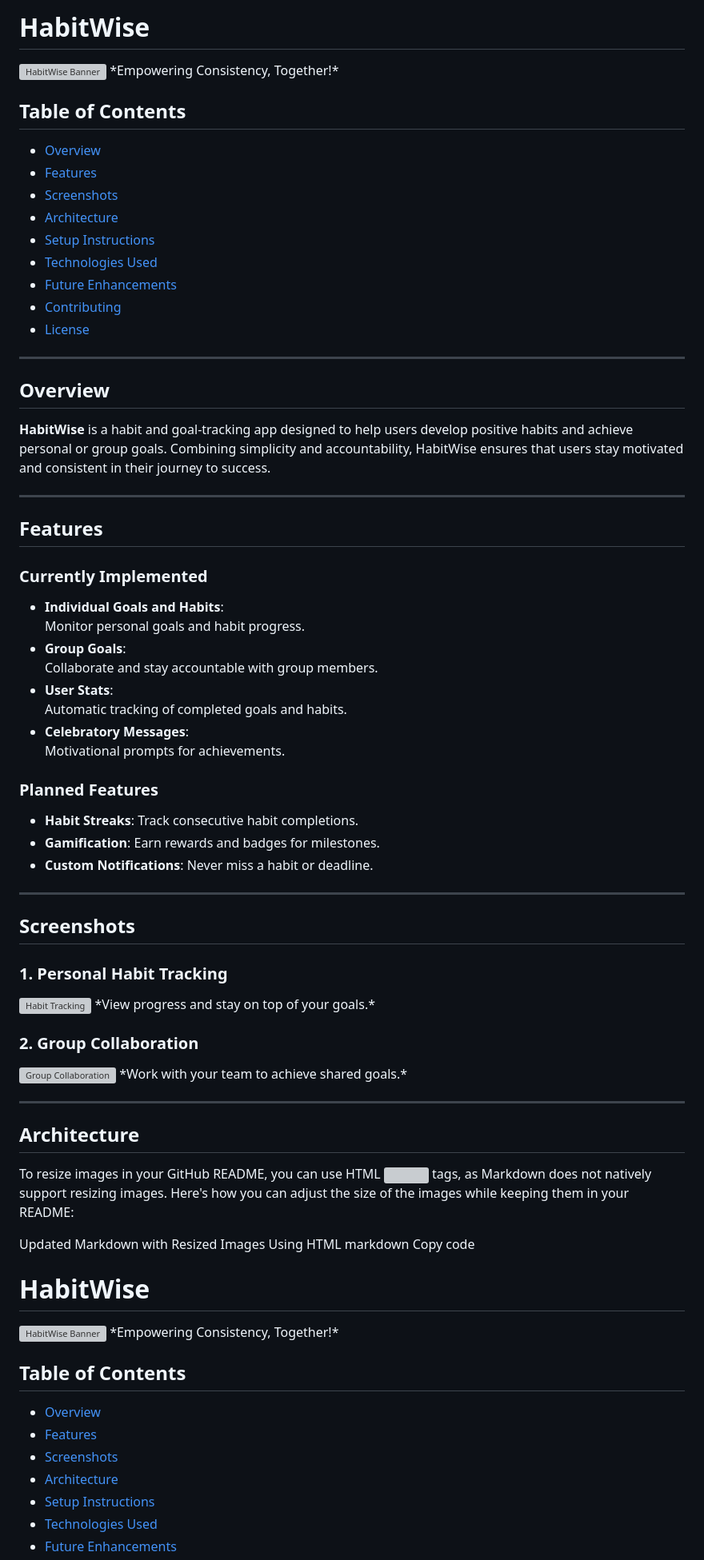
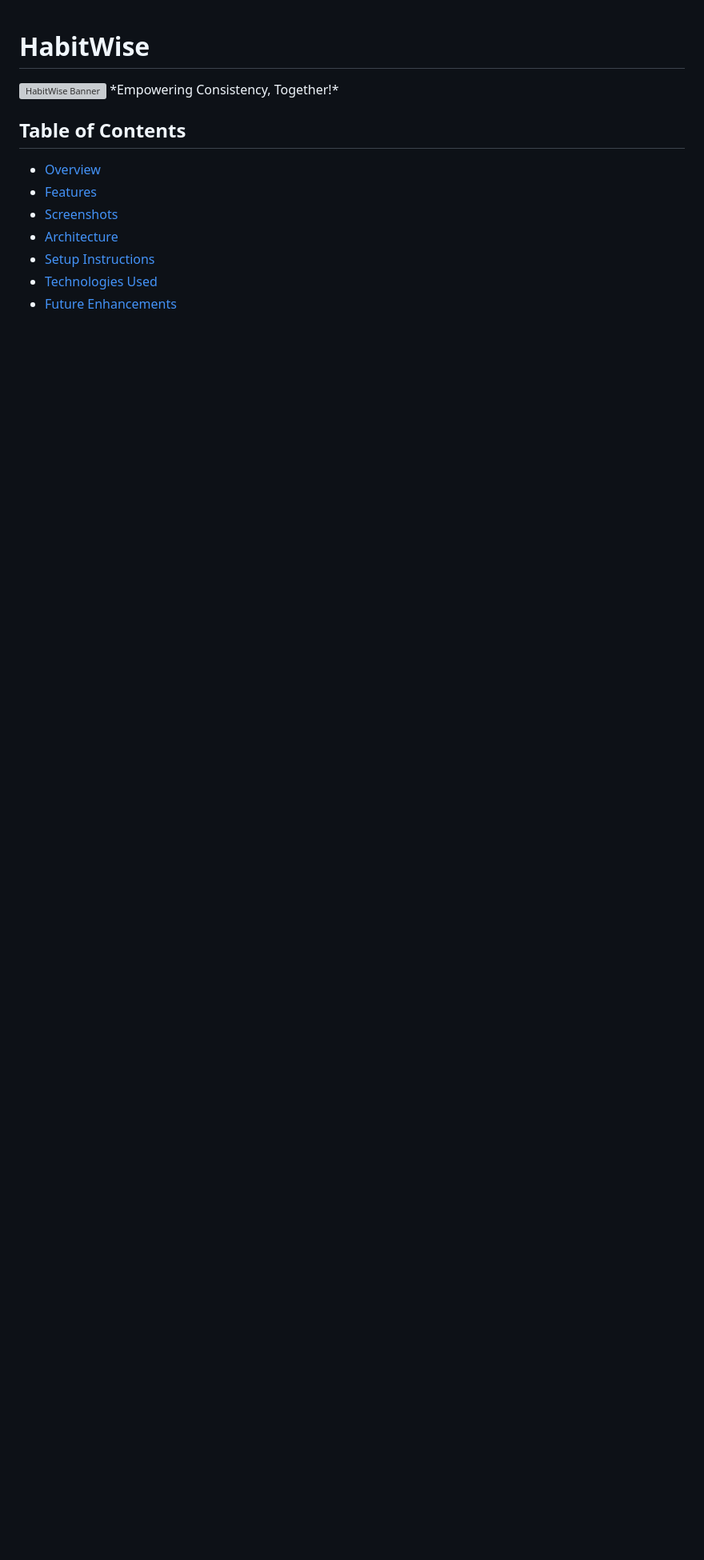
Before and after one commit to Elizbeh/habitwise, a Markdown page: README.md, the part around the change. Shown: that part at 80% size. Drawn GitHub-style; blank space fills up the shorter version; grey boxes are pictures that could not be loaded.

Commit message:
Resize Image

```diff
--- a/README.md
+++ b/README.md
@@ -1,66 +1,3 @@
-# HabitWise
-
-<img src="assets/images/screenshots/dashboard.png" alt="HabitWise Banner" width="250"/>
-*Empowering Consistency, Together!*
-
-## Table of Contents
-- [Overview](#overview)
-- [Features](#features)
-- [Screenshots](#screenshots)
-- [Architecture](#architecture)
-- [Setup Instructions](#setup-instructions)
-- [Technologies Used](#technologies-used)
-- [Future Enhancements](#future-enhancements)
-- [Contributing](#contributing)
-- [License](#license)
-
----
-
-## Overview
-**HabitWise** is a habit and goal-tracking app designed to help users develop positive habits and achieve personal or group goals. Combining simplicity and accountability, HabitWise ensures that users stay motivated and consistent in their journey to success.
-
----
-
-## Features
-### Currently Implemented
-- **Individual Goals and Habits**:
-  Monitor personal goals and habit progress.
-- **Group Goals**:
-  Collaborate and stay accountable with group members.
-- **User Stats**:
-  Automatic tracking of completed goals and habits.
-- **Celebratory Messages**:
-  Motivational prompts for achievements.
-
-### Planned Features
-- **Habit Streaks**: Track consecutive habit completions.
-- **Gamification**: Earn rewards and badges for milestones.
-- **Custom Notifications**: Never miss a habit or deadline.
-
----
-
-## Screenshots
-
-
-
-### 1. Personal Habit Tracking
-<img src="assets/images/screenshots/routine_builder.png" alt="Habit Tracking" width="50"/>
-*View progress and stay on top of your goals.*
-
-### 2. Group Collaboration
-<img src="assets/images/screenshots/group_details.png" alt="Group Collaboration" width="250"/>
-*Work with your team to achieve shared goals.*
-
----
-
-## Architecture
-
-
-To resize images in your GitHub README, you can use HTML <img> tags, as Markdown does not natively support resizing images. Here's how you can adjust the size of the images while keeping them in your README:
-
-Updated Markdown with Resized Images Using HTML
-markdown
-Copy code
 # HabitWise
 
 <img src="assets/images/screenshots/dashboard.png" alt="HabitWise Banner" width="250"/>
```
